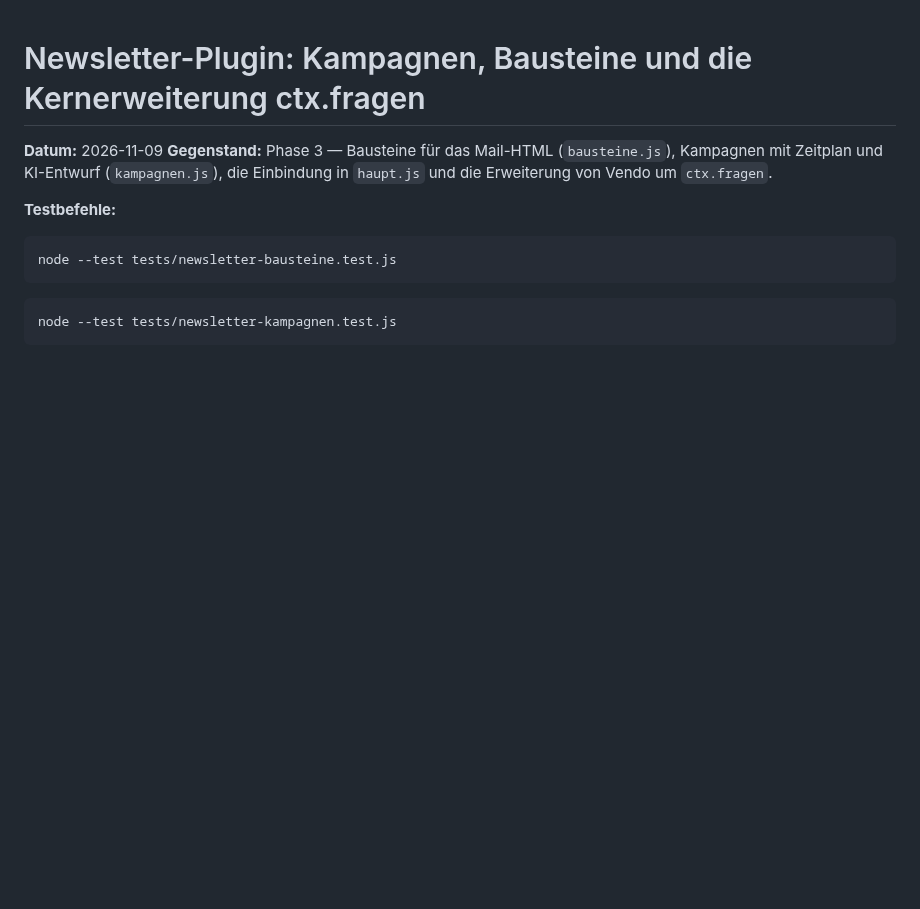
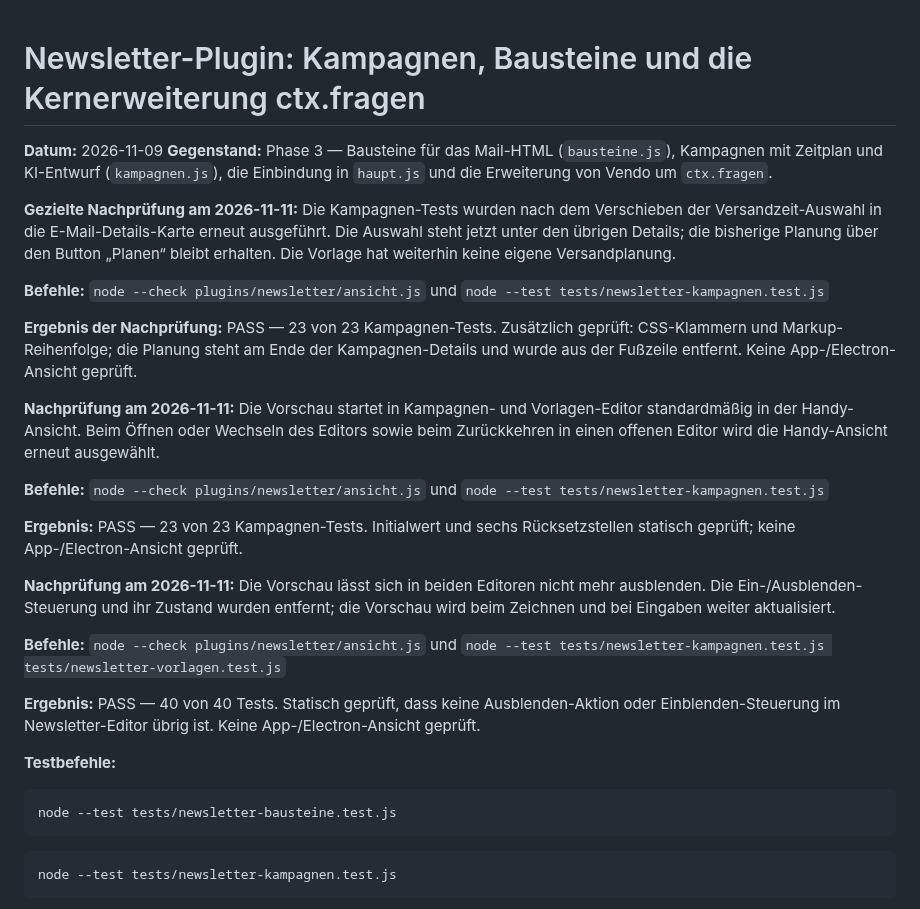
Before and after one commit to Kynto-intel/vendo, a Markdown page: test-results/newsletter-kampagnen.result.md, the part around the change. Rendered like a GitHub page; blank space fills up the shorter version.

Commit message:
docs: Nachpruefungen zu Versandzeit und Handy-Vorschau im Kampagnen-Bericht
Lag unverändert im Arbeitsverzeichnis, stammt nicht aus der Kopf-/Fuß-Arbeit und
kommt deshalb in einen eigenen Commit.

```diff
--- a/test-results/newsletter-kampagnen.result.md
+++ b/test-results/newsletter-kampagnen.result.md
@@ -4,6 +4,38 @@
 **Gegenstand:** Phase 3 — Bausteine für das Mail-HTML (`bausteine.js`), Kampagnen mit
 Zeitplan und KI-Entwurf (`kampagnen.js`), die Einbindung in `haupt.js` und die Erweiterung
 von Vendo um `ctx.fragen`.
+
+**Gezielte Nachprüfung am 2026-11-11:** Die Kampagnen-Tests wurden nach dem Verschieben
+der Versandzeit-Auswahl in die E-Mail-Details-Karte erneut ausgeführt. Die Auswahl steht
+jetzt unter den übrigen Details; die bisherige Planung über den Button „Planen“ bleibt
+erhalten. Die Vorlage hat weiterhin keine eigene Versandplanung.
+
+**Befehle:** `node --check plugins/newsletter/ansicht.js` und
+`node --test tests/newsletter-kampagnen.test.js`
+
+**Ergebnis der Nachprüfung:** PASS — 23 von 23 Kampagnen-Tests. Zusätzlich geprüft:
+CSS-Klammern und Markup-Reihenfolge; die Planung steht am Ende der Kampagnen-Details
+und wurde aus der Fußzeile entfernt. Keine App-/Electron-Ansicht geprüft.
+
+**Nachprüfung am 2026-11-11:** Die Vorschau startet in Kampagnen- und Vorlagen-Editor
+standardmäßig in der Handy-Ansicht. Beim Öffnen oder Wechseln des Editors sowie beim
+Zurückkehren in einen offenen Editor wird die Handy-Ansicht erneut ausgewählt.
+
+**Befehle:** `node --check plugins/newsletter/ansicht.js` und
+`node --test tests/newsletter-kampagnen.test.js`
+
+**Ergebnis:** PASS — 23 von 23 Kampagnen-Tests. Initialwert und sechs Rücksetzstellen
+statisch geprüft; keine App-/Electron-Ansicht geprüft.
+
+**Nachprüfung am 2026-11-11:** Die Vorschau lässt sich in beiden Editoren nicht mehr
+ausblenden. Die Ein-/Ausblenden-Steuerung und ihr Zustand wurden entfernt; die Vorschau
+wird beim Zeichnen und bei Eingaben weiter aktualisiert.
+
+**Befehle:** `node --check plugins/newsletter/ansicht.js` und
+`node --test tests/newsletter-kampagnen.test.js tests/newsletter-vorlagen.test.js`
+
+**Ergebnis:** PASS — 40 von 40 Tests. Statisch geprüft, dass keine Ausblenden-Aktion oder
+Einblenden-Steuerung im Newsletter-Editor übrig ist. Keine App-/Electron-Ansicht geprüft.
 
 **Testbefehle:**
 
```
